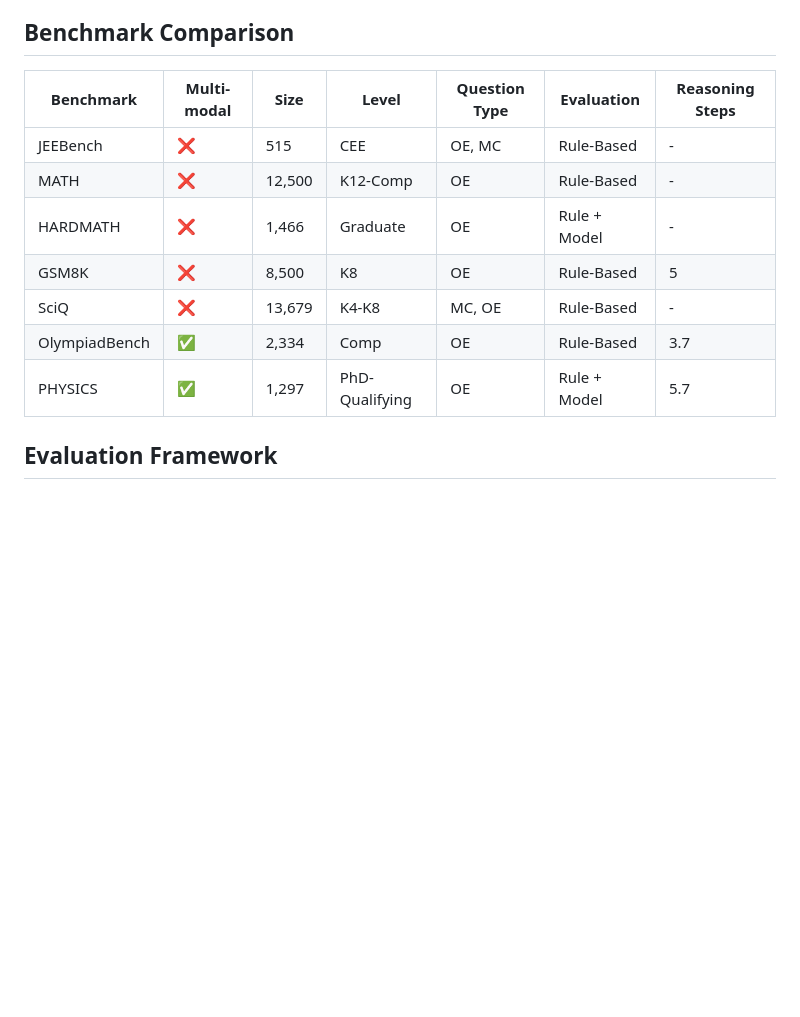
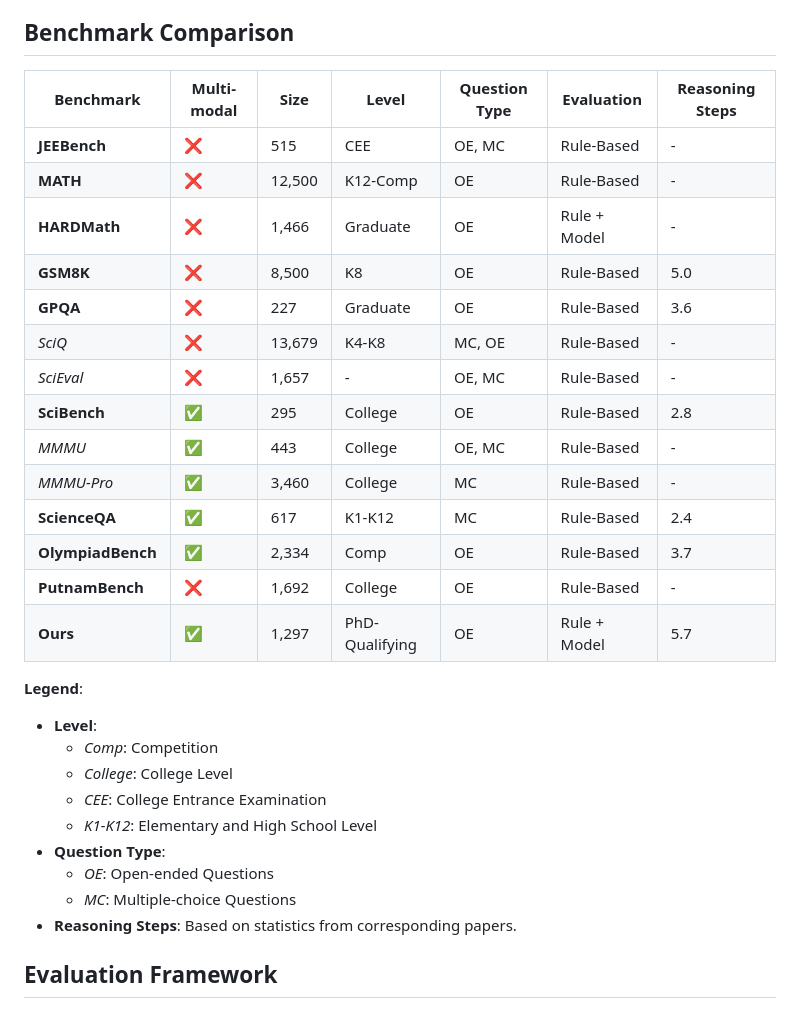
Before and after one commit to yale-nlp/Physics, a Markdown page: README.md, the part around one of its changes. Rendered like a GitHub page; blank space fills up the shorter version.

```diff
--- a/README.md
+++ b/README.md
@@ -35,15 +35,34 @@ PHYSICS is a high-level physics problem-solving benchmark designed to assess the
 
 ## Benchmark Comparison
 
-| Benchmark      | Multi-modal | Size  | Level | Question Type | Evaluation | Reasoning Steps |
-| ------------- | ----------- | ----- | ----- | ------------- | ---------- | --------------- |
-| JEEBench      | ❌           | 515   | CEE   | OE, MC        | Rule-Based | -               |
-| MATH          | ❌           | 12,500 | K12-Comp | OE      | Rule-Based | -               |
-| HARDMATH      | ❌           | 1,466 | Graduate | OE      | Rule + Model | -               |
-| GSM8K         | ❌           | 8,500 | K8    | OE            | Rule-Based | 5               |
-| SciQ          | ❌           | 13,679 | K4-K8 | MC, OE        | Rule-Based | -               |
-| OlympiadBench | ✅           | 2,334 | Comp  | OE            | Rule-Based | 3.7             |
-| PHYSICS       | ✅           | 1,297 | PhD-Qualifying | OE | Rule + Model | 5.7             |
+| Benchmark                        | Multi-modal | Size  | Level           | Question Type | Evaluation     | Reasoning Steps |
+|----------------------------------|------------|-------|----------------|---------------|---------------|----------------|
+| **JEEBench**                     | ❌        | 515   | CEE            | OE, MC        | Rule-Based    | -              |
+| **MATH**                         | ❌        | 12,500| K12-Comp       | OE            | Rule-Based    | -              |
+| **HARDMath**                     | ❌        | 1,466 | Graduate       | OE            | Rule + Model  | -              |
+| **GSM8K**                        | ❌        | 8,500 | K8             | OE            | Rule-Based    | 5.0            |
+| **GPQA**                         | ❌        | 227   | Graduate       | OE            | Rule-Based    | 3.6            |
+| *SciQ*                           | ❌        | 13,679| K4-K8          | MC, OE        | Rule-Based    | -              |
+| *SciEval*                        | ❌        | 1,657 | -              | OE, MC        | Rule-Based    | -              |
+| **SciBench**                     | ✅        | 295   | College        | OE            | Rule-Based    | 2.8            |
+| *MMMU*                           | ✅        | 443   | College        | OE, MC        | Rule-Based    | -              |
+| *MMMU-Pro*                       | ✅        | 3,460 | College        | MC            | Rule-Based    | -              |
+| **ScienceQA**                    | ✅        | 617   | K1-K12         | MC            | Rule-Based    | 2.4            |
+| **OlympiadBench**                | ✅        | 2,334 | Comp           | OE            | Rule-Based    | 3.7            |
+| **PutnamBench**                  | ❌        | 1,692 | College        | OE            | Rule-Based    | -              |
+| **Ours**                         | ✅        | 1,297 | PhD-Qualifying | OE            | Rule + Model  | 5.7            |
+
+**Legend**:
+- **Level**:
+  - *Comp*: Competition
+  - *College*: College Level
+  - *CEE*: College Entrance Examination
+  - *K1-K12*: Elementary and High School Level
+- **Question Type**:
+  - *OE*: Open-ended Questions
+  - *MC*: Multiple-choice Questions
+- **Reasoning Steps**: Based on statistics from corresponding papers.
+
 
 ## Evaluation Framework
 
```
Also changed, not shown: other parts of README.md (+1 -28 lines).
